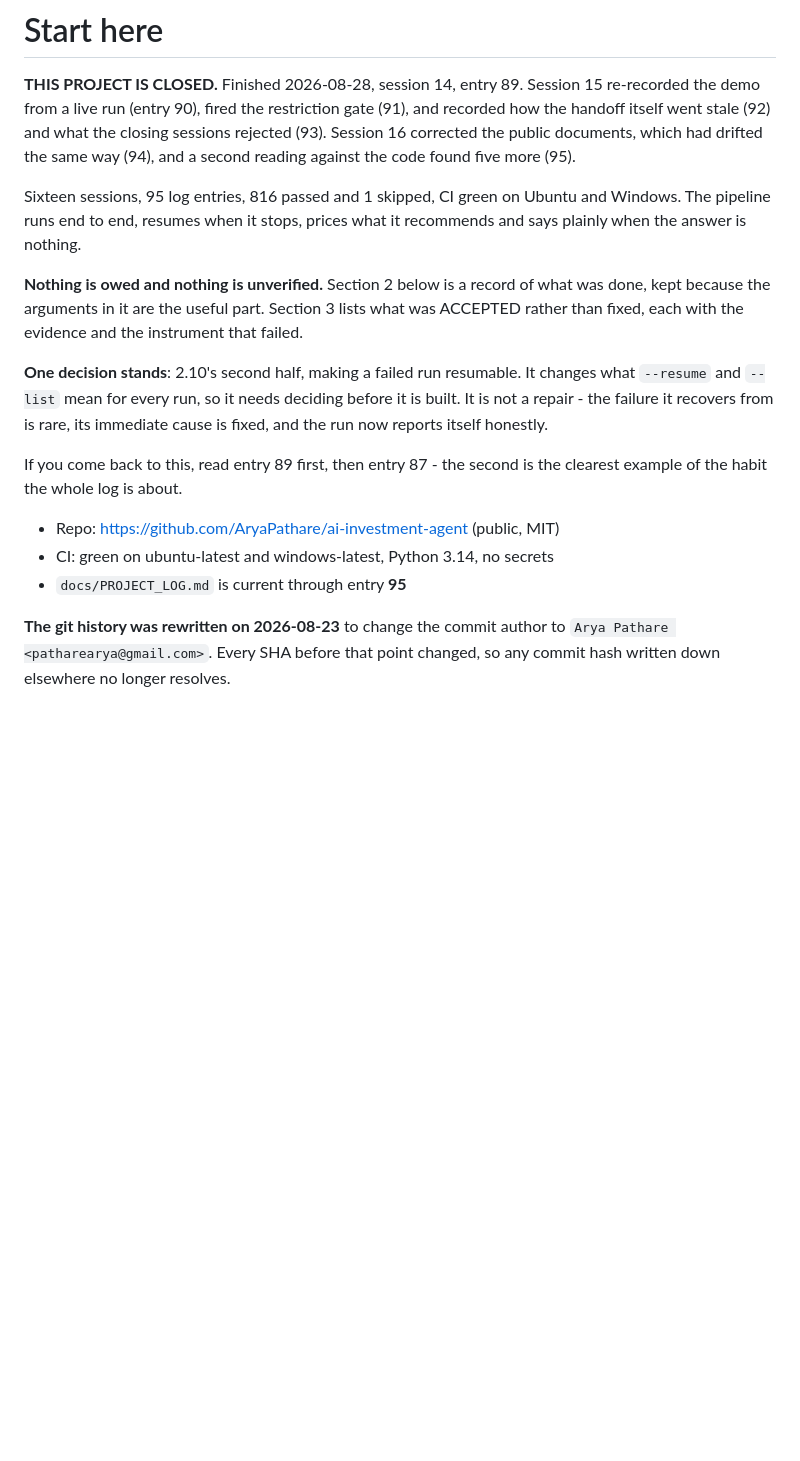
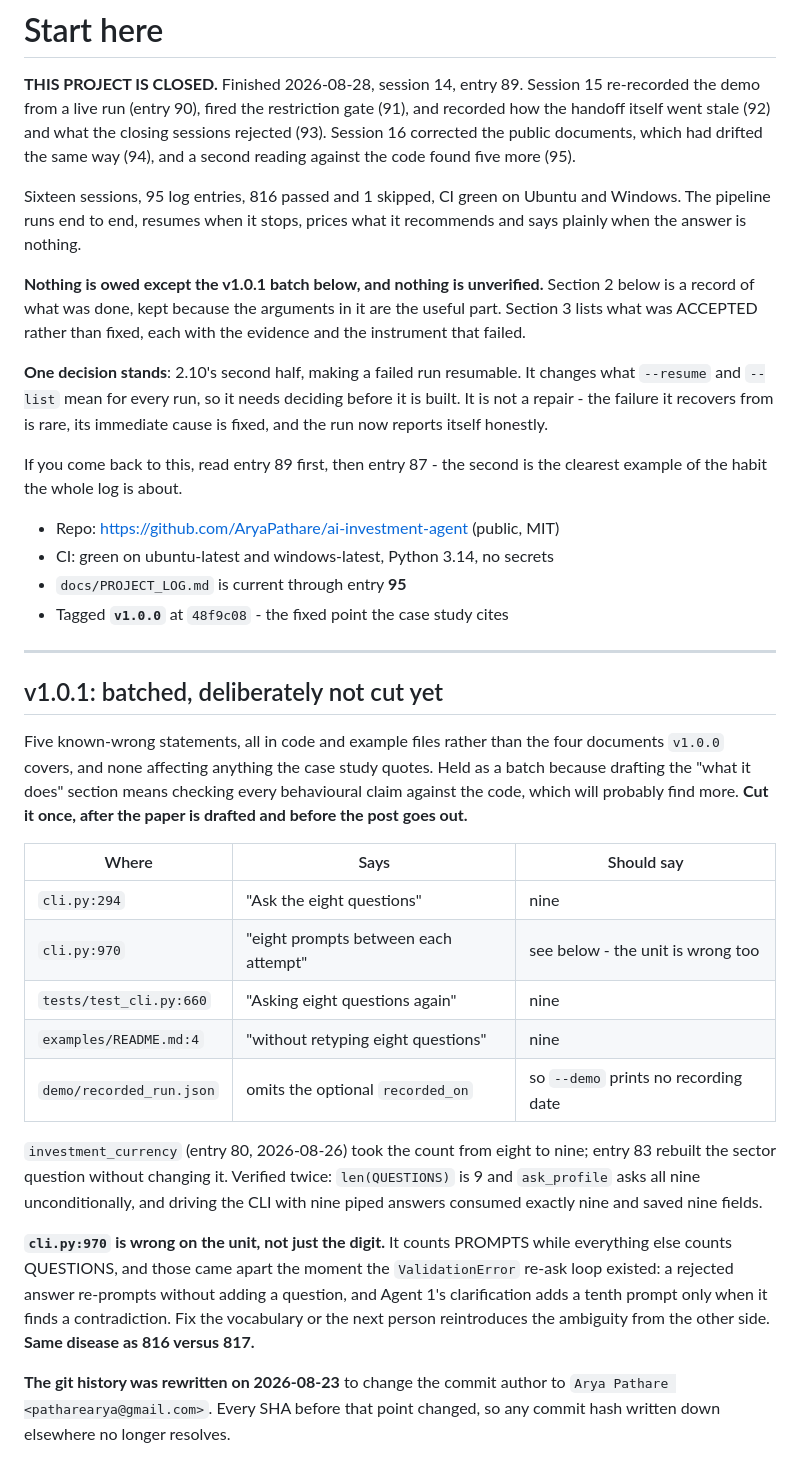
Before and after one commit to AryaPathare/ai-investment-agent, a Markdown page: NEXT_SESSION.md, the part around the change. Rendered like a GitHub page; blank space fills up the shorter version.

Commit message:
Batch the v1.0.1 fixes in the handoff rather than carrying them in chat
Five known-wrong statements, all outside the four documents v1.0.0 covers:
four copies of "eight questions" and the recorded_on the re-record dropped.
Held as a batch, since drafting the case study's "what it does" section will
check every behavioural claim against the code and probably find more.

The question count is nine, verified two ways: len(QUESTIONS) is 9 and
ask_profile asks all of them unconditionally, and driving the CLI with nine
piped answers consumed exactly nine and saved nine fields. investment_currency
(entry 80) is the one that took it from eight.

cli.py:970 is wrong on the unit as well as the digit - it counts prompts
while everything else counts questions, and the ValidationError re-ask loop
decoupled those. Same disease as 816 versus 817.

Also qualifies "nothing is owed", which this backlog contradicts, and records
the v1.0.0 tag.

Co-Authored-By: Claude Opus 5 (1M context) <noreply@anthropic.com>

```diff
--- a/NEXT_SESSION.md
+++ b/NEXT_SESSION.md
@@ -8,11 +8,11 @@ documents, which had drifted the same way (94), and a second reading against
 the code found five more (95).
 
 Sixteen sessions, 95 log entries, 816 passed and 1 skipped, CI green on Ubuntu
-and Windows.
-The pipeline runs end to end, resumes when it stops, prices what it recommends
-and says plainly when the answer is nothing.
+and Windows. The pipeline runs end to end, resumes when it stops, prices what it
+recommends and says plainly when the answer is nothing.
 
-**Nothing is owed and nothing is unverified.** Section 2 below is a record of
+**Nothing is owed except the v1.0.1 batch below, and nothing is unverified.**
+Section 2 below is a record of
 what was done, kept because the arguments in it are the useful part. Section 3
 lists what was ACCEPTED rather than fixed, each with the evidence and the
 instrument that failed.
@@ -28,6 +28,38 @@ clearest example of the habit the whole log is about.
 - Repo: <https://github.com/AryaPathare/ai-investment-agent> (public, MIT)
 - CI: green on ubuntu-latest and windows-latest, Python 3.14, no secrets
 - `docs/PROJECT_LOG.md` is current through entry **95**
+- Tagged **`v1.0.0`** at `48f9c08` - the fixed point the case study cites
+
+---
+
+## v1.0.1: batched, deliberately not cut yet
+
+Five known-wrong statements, all in code and example files rather than the four
+documents `v1.0.0` covers, and none affecting anything the case study quotes.
+Held as a batch because drafting the "what it does" section means checking every
+behavioural claim against the code, which will probably find more. **Cut it once,
+after the paper is drafted and before the post goes out.**
+
+| Where | Says | Should say |
+|---|---|---|
+| `cli.py:294` | "Ask the eight questions" | nine |
+| `cli.py:970` | "eight prompts between each attempt" | see below - the unit is wrong too |
+| `tests/test_cli.py:660` | "Asking eight questions again" | nine |
+| `examples/README.md:4` | "without retyping eight questions" | nine |
+| `demo/recorded_run.json` | omits the optional `recorded_on` | so `--demo` prints no recording date |
+
+`investment_currency` (entry 80, 2026-08-26) took the count from eight to nine;
+entry 83 rebuilt the sector question without changing it. Verified twice:
+`len(QUESTIONS)` is 9 and `ask_profile` asks all nine unconditionally, and
+driving the CLI with nine piped answers consumed exactly nine and saved nine
+fields.
+
+**`cli.py:970` is wrong on the unit, not just the digit.** It counts PROMPTS
+while everything else counts QUESTIONS, and those came apart the moment the
+`ValidationError` re-ask loop existed: a rejected answer re-prompts without
+adding a question, and Agent 1's clarification adds a tenth prompt only when it
+finds a contradiction. Fix the vocabulary or the next person reintroduces the
+ambiguity from the other side. **Same disease as 816 versus 817.**
 
 **The git history was rewritten on 2026-08-23** to change the commit author to
 `Arya Pathare <patharearya@gmail.com>`. Every SHA before that point changed, so
```
